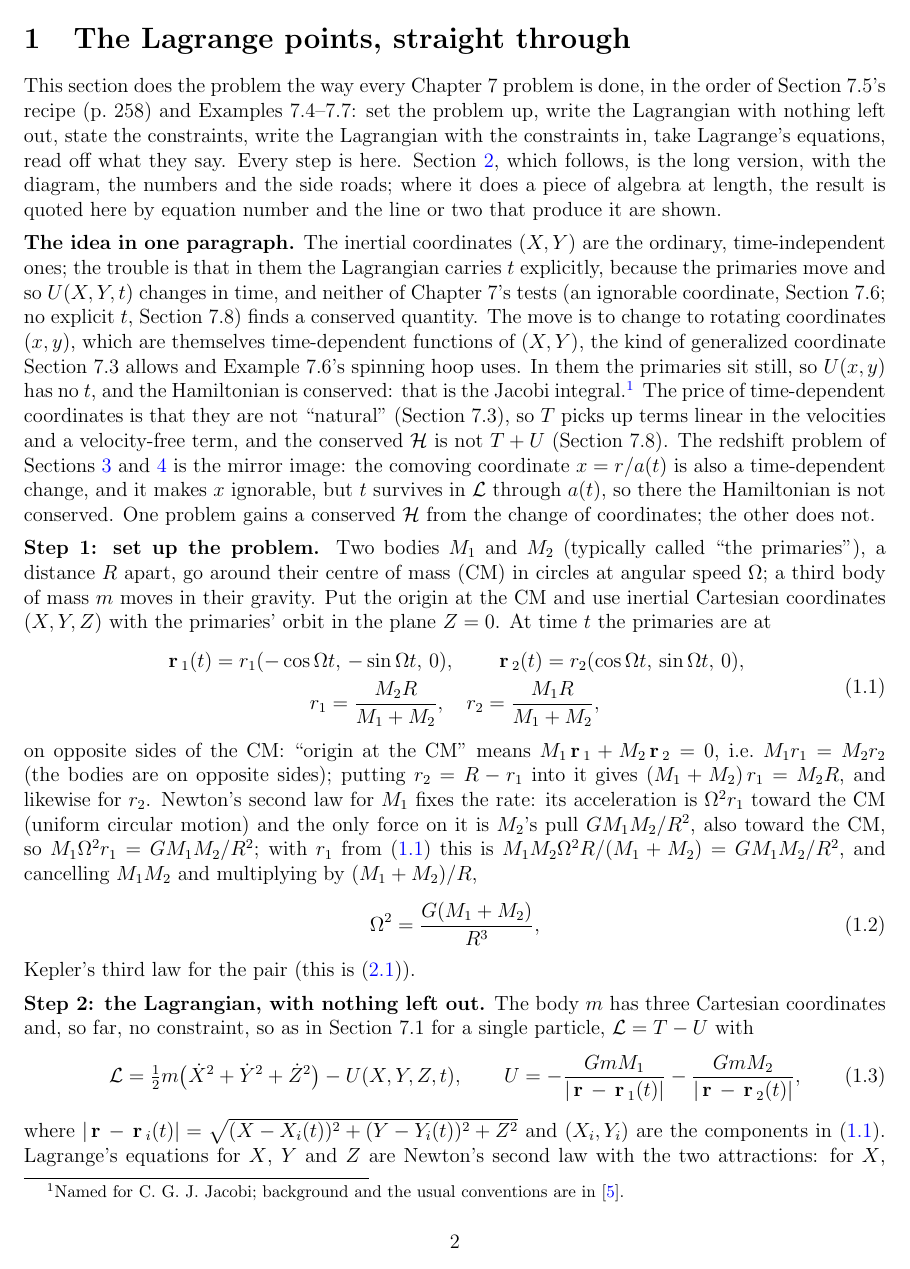
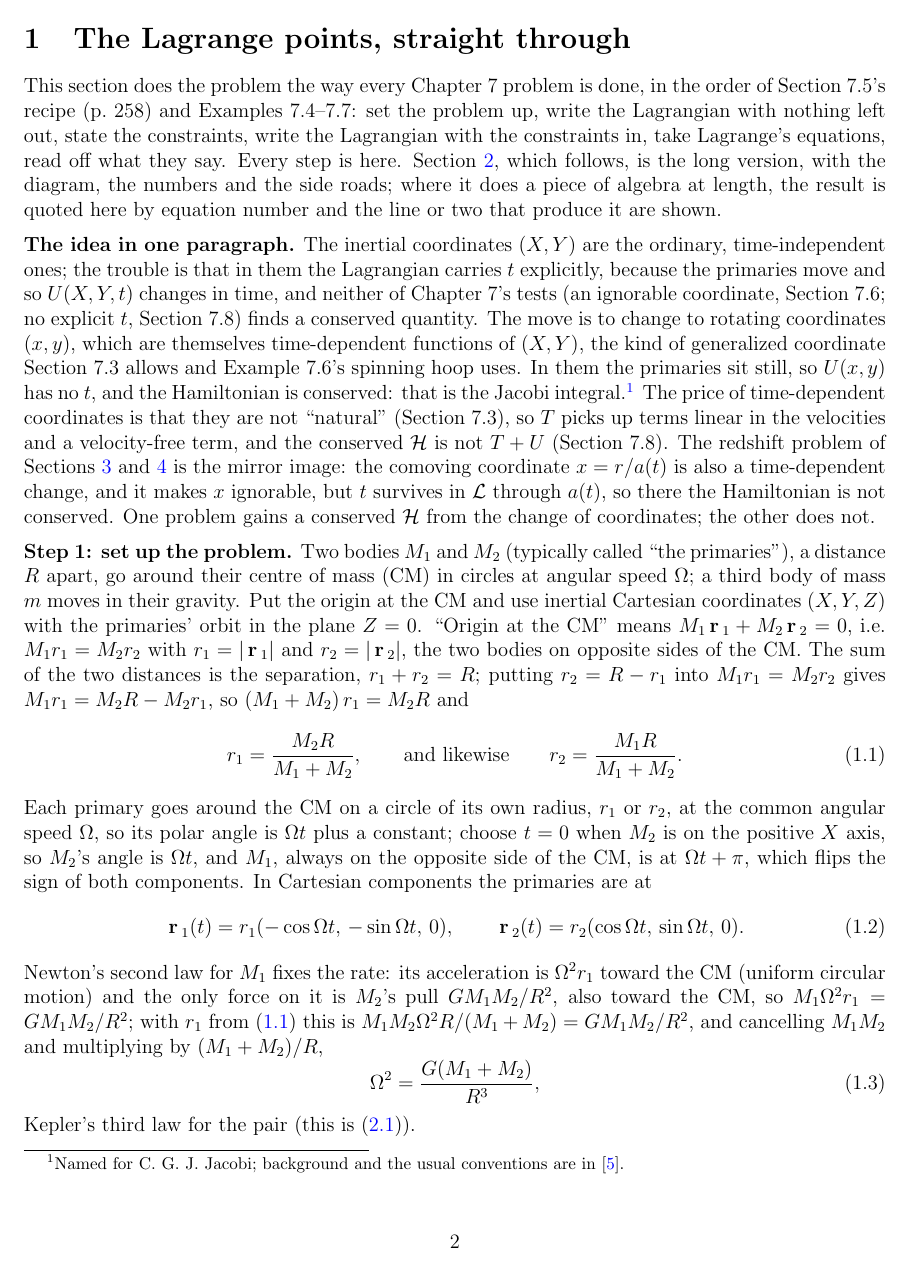
Before and after one commit to mglerner/ClassicalMechanics, a LaTeX document (Lagrangian/AstroLagrangeHandout/AstroLagrange.tex): page 2 of 22. Compiled offline with pdfLaTeX.

Commit message:
AstroLagrange: step 1 of the straight-through section does the centre-of-mass work first (M1 r1 + M2 r2 = 0, r2 = R - r1, the algebra for r1 and likewise r2, eq. 1.1), then says where the primaries' r1(t), r2(t) come from (circles of radius r1, r2 at Omega, M1 at Omega t + pi) before stating them (Michael, 2026-11-05)
Co-Authored-By: Claude Fable 5.1 <noreply@anthropic.com>

```diff
--- a/Lagrangian/AstroLagrangeHandout/AstroLagrange.tex
+++ b/Lagrangian/AstroLagrangeHandout/AstroLagrange.tex
@@ -93,20 +93,28 @@ the change of coordinates; the other does not.
 (typically called ``the primaries''), a
 distance $R$ apart, go around their centre of mass (CM) in circles at angular speed $\Om$; a
 third body of mass $m$ moves in their gravity. Put the origin at the CM and use inertial
-Cartesian coordinates $(X, Y, Z)$ with the primaries' orbit in the plane $Z = 0$. At time $t$
-the primaries are at
+Cartesian coordinates $(X, Y, Z)$ with the primaries' orbit in the plane $Z = 0$. ``Origin at
+the CM'' means $M_1\vr_1 + M_2\vr_2 = 0$, i.e.\ $M_1 r_1 = M_2 r_2$ with $r_1 = |\vr_1|$ and
+$r_2 = |\vr_2|$, the two bodies on opposite sides of the CM. The sum of the two distances is the
+separation, $r_1 + r_2 = R$; putting $r_2 = R - r_1$ into $M_1 r_1 = M_2 r_2$ gives
+$M_1 r_1 = M_2 R - M_2 r_1$, so $(M_1 + M_2)\,r_1 = M_2 R$ and
+\begin{equation}
+  \label{eq:cmradii}
+  r_1 = \frac{M_2 R}{M_1 + M_2}, \qquad\text{and likewise}\qquad r_2 = \frac{M_1 R}{M_1 + M_2}.
+\end{equation}
+Each primary goes around the CM on a circle of its own radius, $r_1$ or $r_2$, at the common
+angular speed $\Om$, so its polar angle is $\Om t$ plus a constant; choose $t = 0$ when $M_2$ is
+on the positive $X$ axis, so $M_2$'s angle is $\Om t$, and $M_1$, always on the opposite side of
+the CM, is at $\Om t + \pi$, which flips the sign of both components. In Cartesian components the
+primaries are at
 \begin{equation}
   \label{eq:primaries}
-  \begin{gathered}
   \vr_1(t) = r_1(-\cos\Om t,\, -\sin\Om t,\, 0), \qquad
-  \vr_2(t) = r_2(\cos\Om t,\, \sin\Om t,\, 0), \\
-  r_1 = \frac{M_2 R}{M_1 + M_2},\quad r_2 = \frac{M_1 R}{M_1 + M_2},
-  \end{gathered}
+  \vr_2(t) = r_2(\cos\Om t,\, \sin\Om t,\, 0).
 \end{equation}
-on opposite sides of the CM: ``origin at the CM'' means $M_1\vr_1 + M_2\vr_2 = 0$, i.e.\ $M_1 r_1 = M_2 r_2$ (the bodies are on opposite sides);
-putting $r_2 = R - r_1$ into it gives $(M_1 + M_2)\,r_1 = M_2 R$, and likewise for $r_2$. Newton's second law for $M_1$ fixes the rate: its acceleration is $\Om^2 r_1$ toward the CM
+Newton's second law for $M_1$ fixes the rate: its acceleration is $\Om^2 r_1$ toward the CM
 (uniform circular motion) and the only force on it is $M_2$'s pull $GM_1M_2/R^2$, also toward
-the CM, so $M_1\Om^2 r_1 = GM_1M_2/R^2$; with $r_1$ from \eqref{eq:primaries} this is
+the CM, so $M_1\Om^2 r_1 = GM_1M_2/R^2$; with $r_1$ from \eqref{eq:cmradii} this is
 $M_1M_2\Om^2 R/(M_1+M_2) = GM_1M_2/R^2$, and cancelling $M_1M_2$ and multiplying by
 $(M_1+M_2)/R$,
 \begin{equation}
```
Also changed, not shown: Lagrangian/AstroLagrangeHandout/AstroLagrange (student).pdf, Lagrangian/AstroLagrangeHandout/AstroLagrange.pdf.
